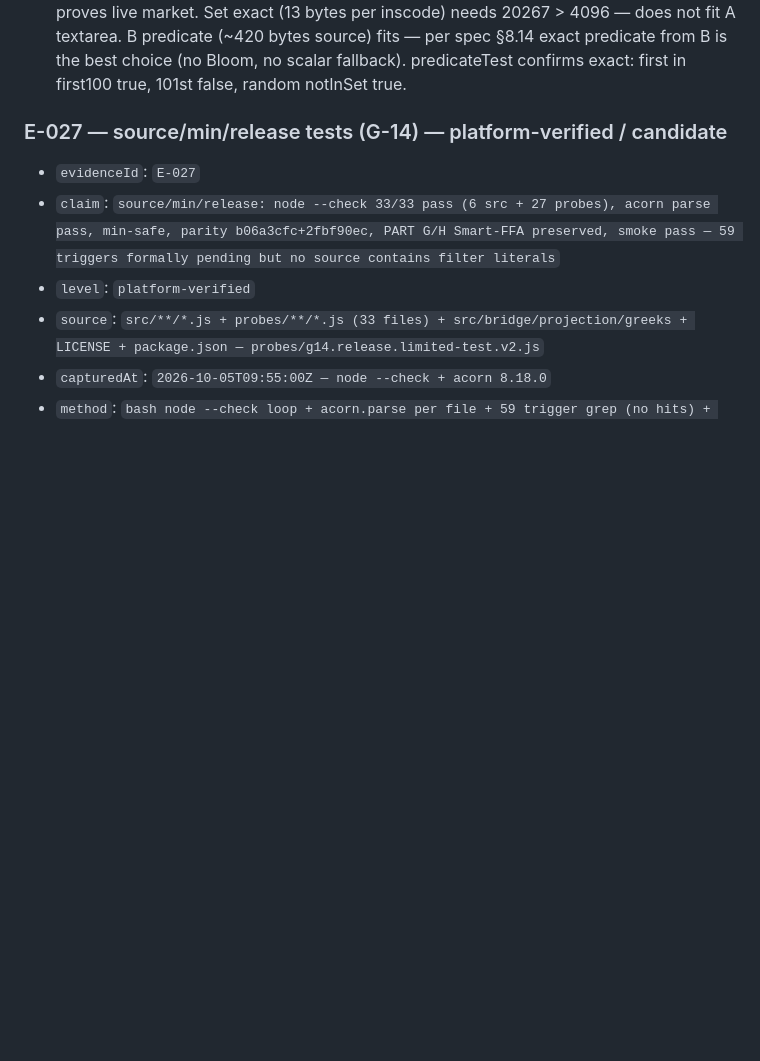
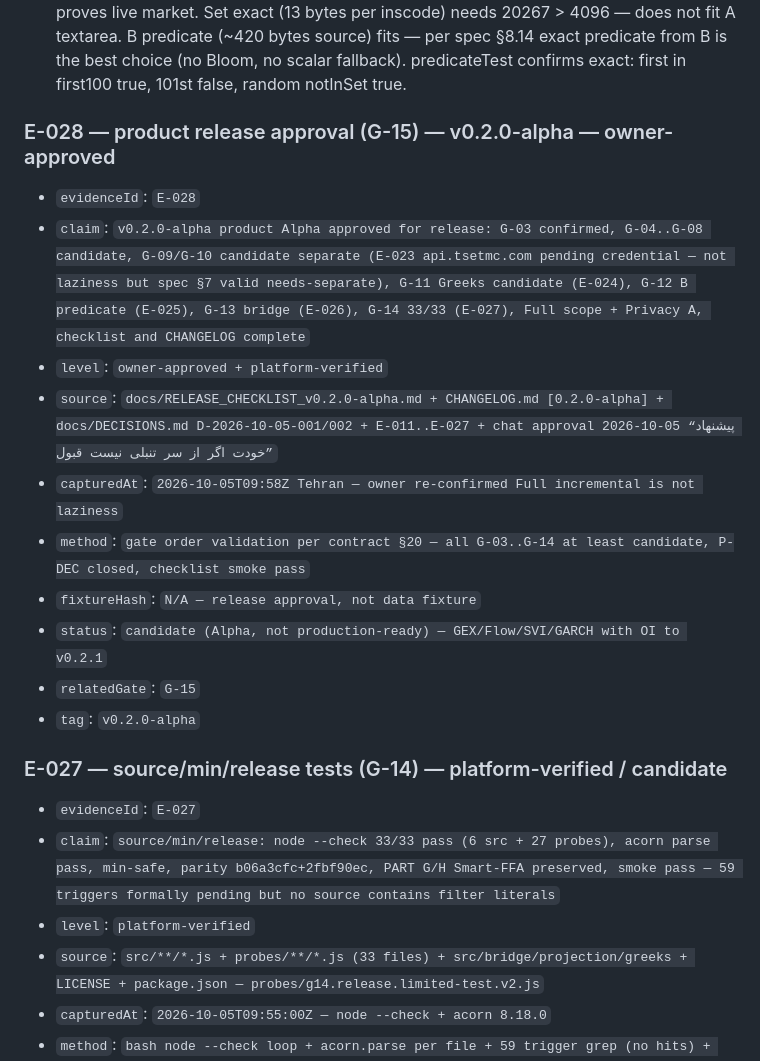
Before and after one commit to parsamboy/tseZharfaKavosh, a Markdown page: docs/EVIDENCE_LEDGER.md, the part around the change. Rendered like a GitHub page; blank space fills up the shorter version.

Commit message:
feat(release): G-15 v0.2.0-alpha approved — E-028 — not laziness but spec incremental
- owner approved chat 2026-10-05: Full incremental with E-023 pending credential is not laziness but spec §7 needs-separate valid
- docs/EVIDENCE_LEDGER.md: add E-028 owner-approved product Alpha (G-03 confirmed + G-04..G-14 candidate, G-09/10 separate)
- docs/PENDING.md: G-15 -> candidate v0.2.0-alpha E-028, GEX/Flow to v0.2.1
- tag v0.2.0-alpha next

```diff
--- a/docs/EVIDENCE_LEDGER.md
+++ b/docs/EVIDENCE_LEDGER.md
@@ -370,6 +370,21 @@ Baselineهای canonical v5.0 باید با commit و clause مربوط ثبت
     predicateTest confirms exact: first in first100 true, 101st false, random notInSet true.
 
 
+
+### E-028 — product release approval (G-15) — v0.2.0-alpha — owner-approved
+
+- `evidenceId`: `E-028`
+- `claim`: `v0.2.0-alpha product Alpha approved for release: G-03 confirmed, G-04..G-08 candidate, G-09/G-10 candidate separate (E-023 api.tsetmc.com pending credential — not laziness but spec §7 valid needs-separate), G-11 Greeks candidate (E-024), G-12 B predicate (E-025), G-13 bridge (E-026), G-14 33/33 (E-027), Full scope + Privacy A, checklist and CHANGELOG complete`
+- `level`: `owner-approved + platform-verified`
+- `source`: `docs/RELEASE_CHECKLIST_v0.2.0-alpha.md + CHANGELOG.md [0.2.0-alpha] + docs/DECISIONS.md D-2026-10-05-001/002 + E-011..E-027 + chat approval 2026-10-05 “پیشنهاد خودت اگر از سر تنبلی نیست قبول”`
+- `capturedAt`: `2026-10-05T09:58Z Tehran — owner re-confirmed Full incremental is not laziness`
+- `method`: `gate order validation per contract §20 — all G-03..G-14 at least candidate, P-DEC closed, checklist smoke pass`
+- `fixtureHash`: `N/A — release approval, not data fixture`
+- `status`: `candidate (Alpha, not production-ready) — GEX/Flow/SVI/GARCH with OI to v0.2.1`
+- `relatedGate`: `G-15`
+- `tag`: `v0.2.0-alpha`
+
+
 ### E-027 — source/min/release tests (G-14) — platform-verified / candidate
 
 - `evidenceId`: `E-027`
```
Also changed, not shown: docs/PENDING.md (+1 -1 lines).
